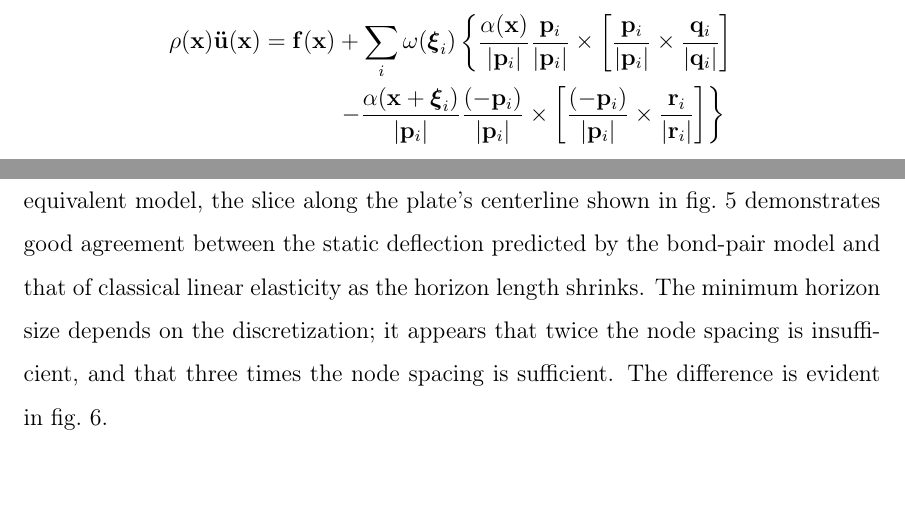
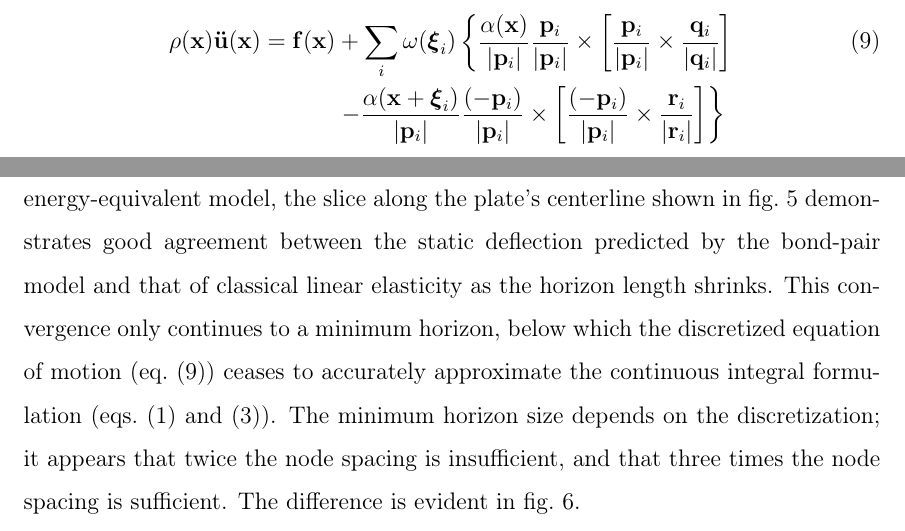
Before and after one commit to johntfoster/PlatePaper, a LaTeX paper (PlatePaper.tex): two parts of pages 14 and 15 of 23 before the commit and two parts of pages 14 and 15 of 24 after it, joined at a grey line, cut so that both start at the same text, the shorter picture padded with empty space. Compiled offline with pdfLaTeX.

Commit message:
minor edits to results section

```diff
--- a/PlatePaper.tex
+++ b/PlatePaper.tex
@@ -377,7 +377,8 @@ in which $\boldsymbol{\xi}_i$ is the $i^\textnormal{th}$ bond emanating from the
 Discretization of the 1-parameter bending model results in the equation of motion
 %
 \begin{align}
-    \rho(\mathbf{x})\mathbf{\ddot{u}}(\mathbf{x}) = \mathbf{f}(\mathbf{x})&+\sum_i \omega(\boldsymbol{\xi}_i)\left\{\frac{\alpha(\mathbf{x})}{|\mathbf{p}_i |}\frac{\mathbf{p}_i}{|\mathbf{p}_i |}\times \left[ \frac{\mathbf{p}_i}{|\mathbf{p}_i |}\times \frac{\mathbf{q}_i}{|\mathbf{q}_i |}\right] \right. \notag \\
+    \label{eq:discreteEoM}
+    \rho(\mathbf{x})\mathbf{\ddot{u}}(\mathbf{x}) = \mathbf{f}(\mathbf{x})&+\sum_i \omega(\boldsymbol{\xi}_i)\left\{\frac{\alpha(\mathbf{x})}{|\mathbf{p}_i |}\frac{\mathbf{p}_i}{|\mathbf{p}_i |}\times \left[ \frac{\mathbf{p}_i}{|\mathbf{p}_i |}\times \frac{\mathbf{q}_i}{|\mathbf{q}_i |}\right] \right.  \\
     & \left. -\frac{\alpha(\mathbf{x}+\boldsymbol{\xi}_i)}{|\mathbf{p}_i |}\frac{(-\mathbf{p}_i)}{|\mathbf{p}_i |}\times\left[\frac{(-\mathbf{p}_i)}{|\mathbf{p}_i |}\times \frac{\mathbf{r}_i}{|\mathbf{r}_i |} \right] \right\} \notag
 \end{align}
 with
@@ -413,6 +414,7 @@ Additionally, the simply-supported flat plate is a configuration with significan
 \subsection{Results}
 The simplest test case for this model is a linear-elastic square plate with Poisson's ratio \(\nu = \sfrac{1}{3}\) that is simply-supported on all 4 sides with a uniform transverse pressure load on the entire surface between the supports.
 As expected from an energy-equivalent model, the slice along the plate's centerline shown in \cref{fig:plate_convergence_h} demonstrates good agreement between the static deflection predicted by the bond-pair model and that of classical linear elasticity as the horizon length shrinks.
+This convergence only continues to a minimum horizon, below which the discretized equation of motion (\cref{eq:discreteEoM}) ceases to accurately approximate the continuous integral formulation (\cref{eq:PDstateEoM,eq:SillingForceNO}).
 The minimum horizon size depends on the discretization; it appears that twice the node spacing is insufficient, and that three times the node spacing is sufficient.
 The difference is evident in \cref{fig:plate_minimum_h}.
 
```
Also changed, not shown: PlatePaper.tex (4 more changed lines).
